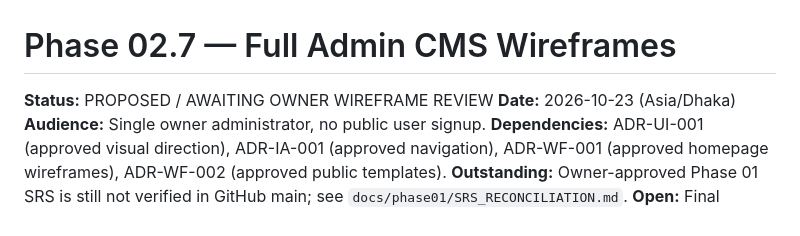
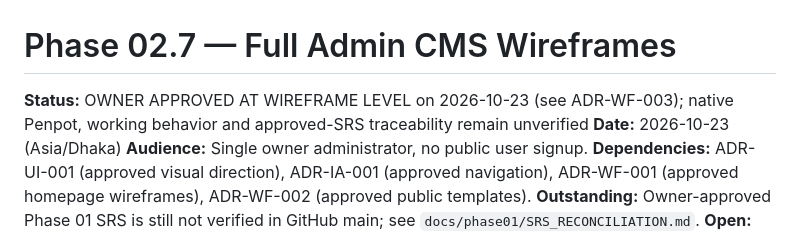
Before and after one commit to tamjidniloy/portfolio-platform, a Markdown page: docs/design/07_ADMIN_CMS_WIREFRAMES.md, the part around the change. GitHub-like rendering.

Commit message:
docs: mark admin wireframe direction approved and retain QA gates

```diff
--- a/docs/design/07_ADMIN_CMS_WIREFRAMES.md
+++ b/docs/design/07_ADMIN_CMS_WIREFRAMES.md
@@ -1,6 +1,6 @@
 # Phase 02.7 — Full Admin CMS Wireframes
 
-**Status:** PROPOSED / AWAITING OWNER WIREFRAME REVIEW
+**Status:** OWNER APPROVED AT WIREFRAME LEVEL on 2026-10-23 (see ADR-WF-003); native Penpot, working behavior and approved-SRS traceability remain unverified
 **Date:** 2026-10-23 (Asia/Dhaka)
 **Audience:** Single owner administrator, no public user signup.
 **Dependencies:** ADR-UI-001 (approved visual direction), ADR-IA-001 (approved navigation), ADR-WF-001 (approved homepage wireframes), ADR-WF-002 (approved public templates).
```
